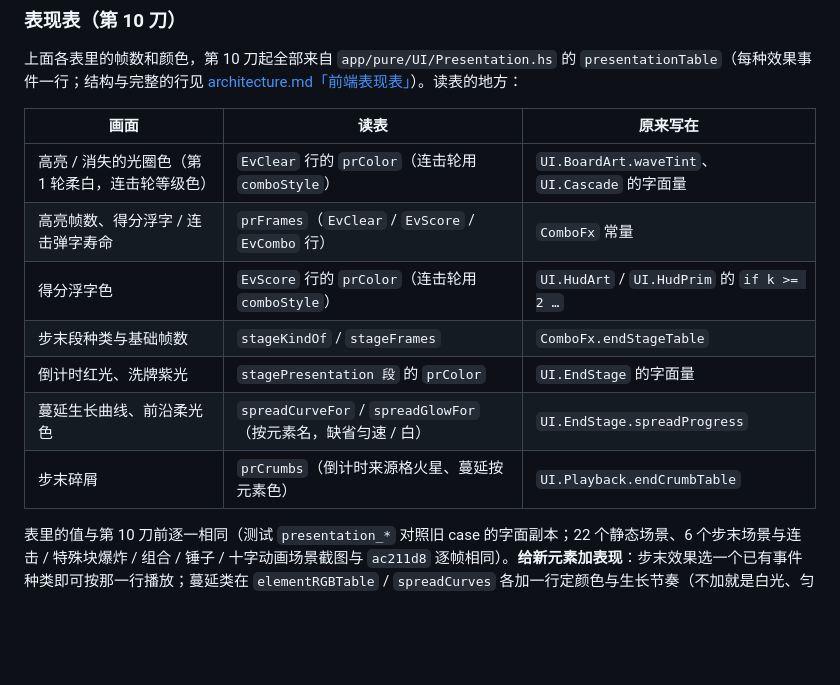
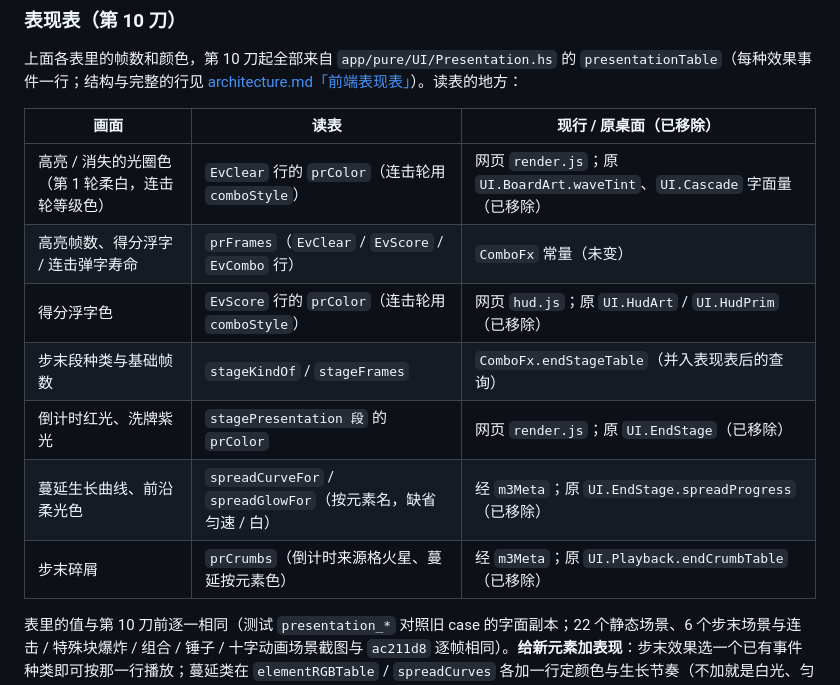
Before and after one commit to exsabersac/match3, a Markdown page: docs/ui-art.md, the part around the change. Drawn GitHub-style; blank space fills up the shorter version.

```diff
--- a/docs/ui-art.md
+++ b/docs/ui-art.md
@@ -179,15 +179,15 @@ python3 tools/gen_assets.py     # 约 40 秒；加 --preview 另存 /tmp/atlas_p
 
 上面各表里的帧数和颜色，第 10 刀起全部来自 `app/pure/UI/Presentation.hs` 的 `presentationTable`（每种效果事件一行；结构与完整的行见 [architecture.md「前端表现表」](architecture.md#前端表现表第-10-刀)）。读表的地方：
 
-| 画面 | 读表 | 原来写在 |
+| 画面 | 读表 | 现行 / 原桌面（已移除） |
 |------|------|----------|
-| 高亮 / 消失的光圈色（第 1 轮柔白，连击轮等级色） | `EvClear` 行的 `prColor`（连击轮用 `comboStyle`） | `UI.BoardArt.waveTint`、`UI.Cascade` 的字面量 |
-| 高亮帧数、得分浮字 / 连击弹字寿命 | `prFrames`（`EvClear` / `EvScore` / `EvCombo` 行） | `ComboFx` 常量 |
-| 得分浮字色 | `EvScore` 行的 `prColor`（连击轮用 `comboStyle`） | `UI.HudArt` / `UI.HudPrim` 的 `if k >= 2 …` |
-| 步末段种类与基础帧数 | `stageKindOf` / `stageFrames` | `ComboFx.endStageTable` |
-| 倒计时红光、洗牌紫光 | `stagePresentation 段` 的 `prColor` | `UI.EndStage` 的字面量 |
-| 蔓延生长曲线、前沿柔光色 | `spreadCurveFor` / `spreadGlowFor`（按元素名，缺省匀速 / 白） | `UI.EndStage.spreadProgress` |
-| 步末碎屑 | `prCrumbs`（倒计时来源格火星、蔓延按元素色） | `UI.Playback.endCrumbTable` |
+| 高亮 / 消失的光圈色（第 1 轮柔白，连击轮等级色） | `EvClear` 行的 `prColor`（连击轮用 `comboStyle`） | 网页 `render.js`；原 `UI.BoardArt.waveTint`、`UI.Cascade` 字面量（已移除） |
+| 高亮帧数、得分浮字 / 连击弹字寿命 | `prFrames`（`EvClear` / `EvScore` / `EvCombo` 行） | `ComboFx` 常量（未变） |
+| 得分浮字色 | `EvScore` 行的 `prColor`（连击轮用 `comboStyle`） | 网页 `hud.js`；原 `UI.HudArt` / `UI.HudPrim`（已移除） |
+| 步末段种类与基础帧数 | `stageKindOf` / `stageFrames` | `ComboFx.endStageTable`（并入表现表后的查询） |
+| 倒计时红光、洗牌紫光 | `stagePresentation 段` 的 `prColor` | 网页 `render.js`；原 `UI.EndStage`（已移除） |
+| 蔓延生长曲线、前沿柔光色 | `spreadCurveFor` / `spreadGlowFor`（按元素名，缺省匀速 / 白） | 经 `m3Meta`；原 `UI.EndStage.spreadProgress`（已移除） |
+| 步末碎屑 | `prCrumbs`（倒计时来源格火星、蔓延按元素色） | 经 `m3Meta`；原 `UI.Playback.endCrumbTable`（已移除） |
 
 表里的值与第 10 刀前逐一相同（测试 `presentation_*` 对照旧 case 的字面副本；22 个静态场景、6 个步末场景与连击 / 特殊块爆炸 / 组合 / 锤子 / 十字动画场景截图与 `ac211d8` 逐帧相同）。**给新元素加表现**：步末效果选一个已有事件种类即可按那一行播放；蔓延类在 `elementRGBTable` / `spreadCurves` 各加一行定颜色与生长节奏（不加就是白光、匀速、不迸碎屑）。**音效**：每行有 `prSound` 钩子（内置全部 `Nothing`，前端不引入音频依赖、不播放），（此句是第 10 刀时的状态；现在内置表有 `clear` / `special` 两个音效名，网页经 `m3Meta` 取音效名播放，原桌面钩子 `UI.Sound` 已随桌面版移除。） 原桌面版专用的贴图名列 `prSprite` 与取色函数 `clearTint` / `scorePopRGB`、贴图名 `clearSprite` / `comboPopSprite` 已于 `refactor/web-only-2` 删除。
 
```
Also changed, not shown: docs/architecture.md (+6 -6 lines), docs/refactor-2026-09.md (+6 -5 lines).
